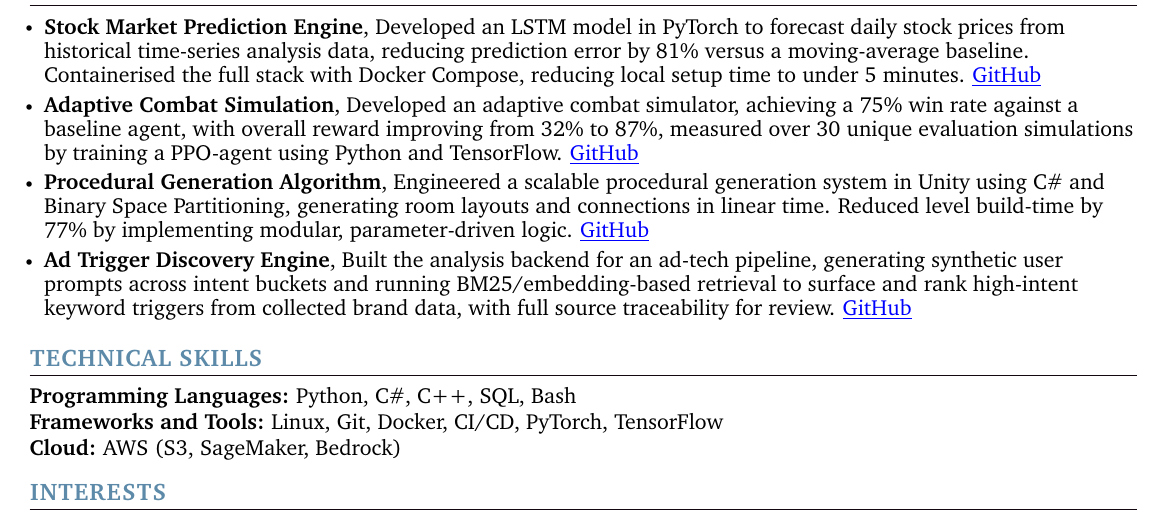
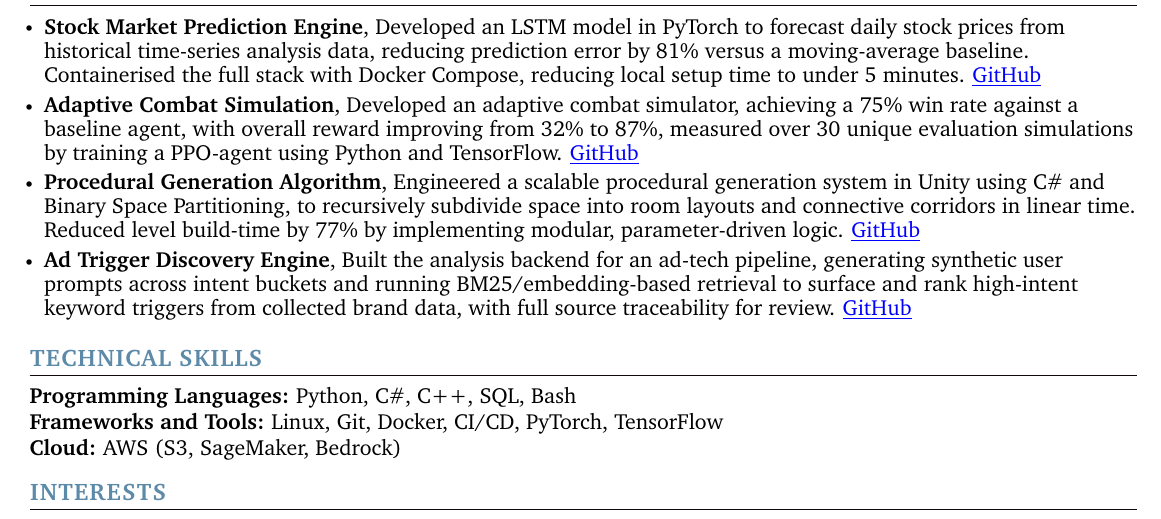
Before and after one commit to stephendpurdue/cv, a LaTeX CV (LATEX/SP MASTER CV.tex): part of the page, cut so that both start at the same text. Compiled offline with pdfLaTeX.

Commit message:
refactor

```diff
--- a/LATEX/SP MASTER CV.tex
+++ b/LATEX/SP MASTER CV.tex
@@ -209,7 +209,7 @@
       \resumeItem{\normalsize{\textbf{Adaptive Combat Simulation}, Developed an adaptive combat simulator, achieving a 75\% win rate against a baseline agent, with overall reward improving from 32\% to 87\%, measured over 30 unique evaluation simulations by training a PPO-agent using Python and TensorFlow.} \href{https://github.com/stephendpurdue/Synapse}{\color{blue}\underline{GitHub}}}
         \vspace{-5pt}
 
-      \resumeItem{\normalsize{\textbf{Procedural Generation Algorithm}, Engineered a scalable procedural generation system in Unity using C\# and Binary Space Partitioning, generating room layouts and connections in linear time. Reduced level build-time by 77\% by implementing modular, parameter-driven logic.}  \href{https://github.com/stephendpurdue/Exodus}{\color{blue}\underline{GitHub}}}
+      \resumeItem{\normalsize{\textbf{Procedural Generation Algorithm}, Engineered a scalable procedural generation system in Unity using C\# and Binary Space Partitioning, to recursively subdivide space into room layouts and connective corridors in linear time. Reduced level build-time by 77\% by implementing modular, parameter-driven logic.}  \href{https://github.com/stephendpurdue/Exodus}{\color{blue}\underline{GitHub}}}
         \vspace{-5pt}
 
       \resumeItem{\normalsize{\textbf{Ad Trigger Discovery Engine}, Built the analysis backend for an ad-tech pipeline, generating synthetic user prompts across intent buckets and running BM25/embedding-based retrieval to surface and rank high-intent keyword triggers from collected brand data, with full source traceability for review.}  \href{https://github.com/stephendpurdue/Whitespace}{\color{blue}\underline{GitHub}}}
```
Also changed, not shown: LATEX/SP MASTER CV.pdf, 3 other files.
